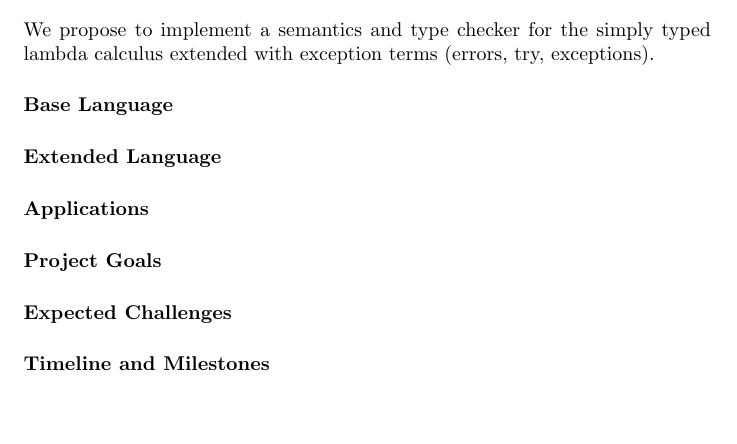
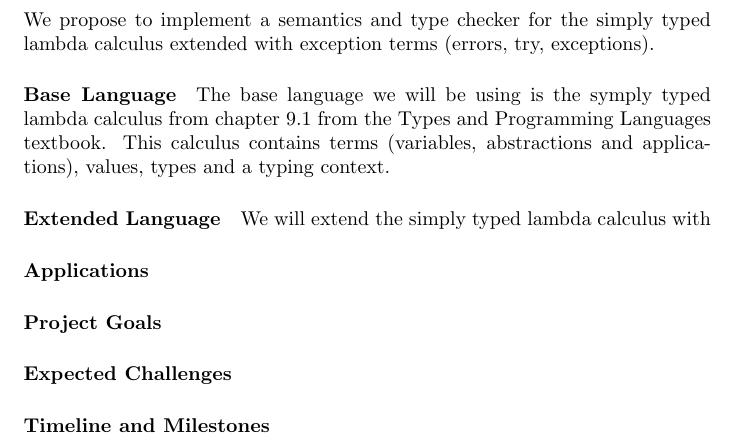
Before and after one commit to asnolin/cs225-final, a LaTeX document (proposal.tex): part of the page, cut so that both start at the same text, the shorter picture padded with empty space. Compiled offline with pdfLaTeX.

Commit message:
finished intro and base lang

```diff
--- a/proposal.tex
+++ b/proposal.tex
@@ -10,9 +10,9 @@ We propose to implement a semantics and type checker for the simply typed lambda
 
 
 \paragraph{Base Language}
-
+The base language we will be using is the symply typed lambda calculus from chapter 9.1 from the Types and Programming Languages textbook. This calculus contains terms (variables, abstractions and  applications), values, types and a typing context.
 \paragraph{Extended Language}
-
+We will extend the simply typed lambda calculus with
 \paragraph{Applications}
 
 \paragraph{Project Goals}
```
